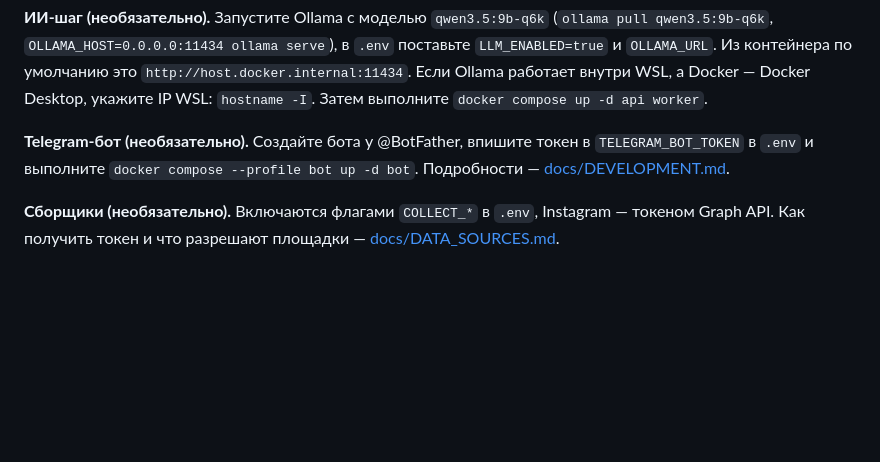
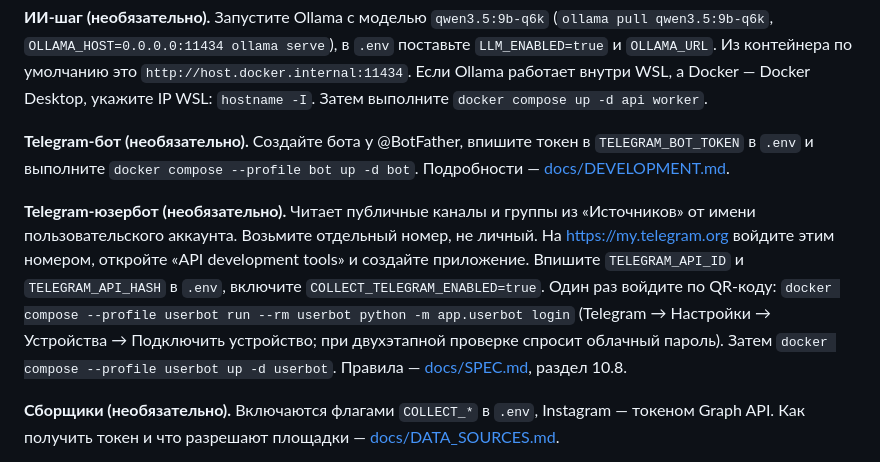
Before and after one commit to amblackrust/saq-qurylys, a Markdown page: README.md, the part around the change. GitHub-like rendering; blank space fills up the shorter version.

Commit message:
docs(userbot): SPEC 10.8, OPEN_QUESTIONS 39-40, README

```diff
--- a/README.md
+++ b/README.md
@@ -164,6 +164,14 @@ python3 scripts/verify_case_scenarios.py               # проверка сце
 **Telegram-бот (необязательно).** Создайте бота у @BotFather, впишите токен в `TELEGRAM_BOT_TOKEN` в `.env` и
 выполните `docker compose --profile bot up -d bot`. Подробности — [docs/DEVELOPMENT.md](docs/DEVELOPMENT.md).
 
+**Telegram-юзербот (необязательно).** Читает публичные каналы и группы из «Источников» от имени пользовательского
+аккаунта. Возьмите отдельный номер, не личный. На https://my.telegram.org войдите этим номером, откройте «API
+development tools» и создайте приложение. Впишите `TELEGRAM_API_ID` и `TELEGRAM_API_HASH` в `.env`, включите
+`COLLECT_TELEGRAM_ENABLED=true`. Один раз войдите по QR-коду:
+`docker compose --profile userbot run --rm userbot python -m app.userbot login` (Telegram → Настройки → Устройства →
+Подключить устройство; при двухэтапной проверке спросит облачный пароль). Затем
+`docker compose --profile userbot up -d userbot`. Правила — [docs/SPEC.md](docs/SPEC.md), раздел 10.8.
+
 **Сборщики (необязательно).** Включаются флагами `COLLECT_*` в `.env`, Instagram — токеном Graph API. Как получить
 токен и что разрешают площадки — [docs/DATA_SOURCES.md](docs/DATA_SOURCES.md).
 
```
Also changed, not shown: docs/OPEN_QUESTIONS.md (+3 -1 lines), docs/SPEC.md (+14 -1 lines).
